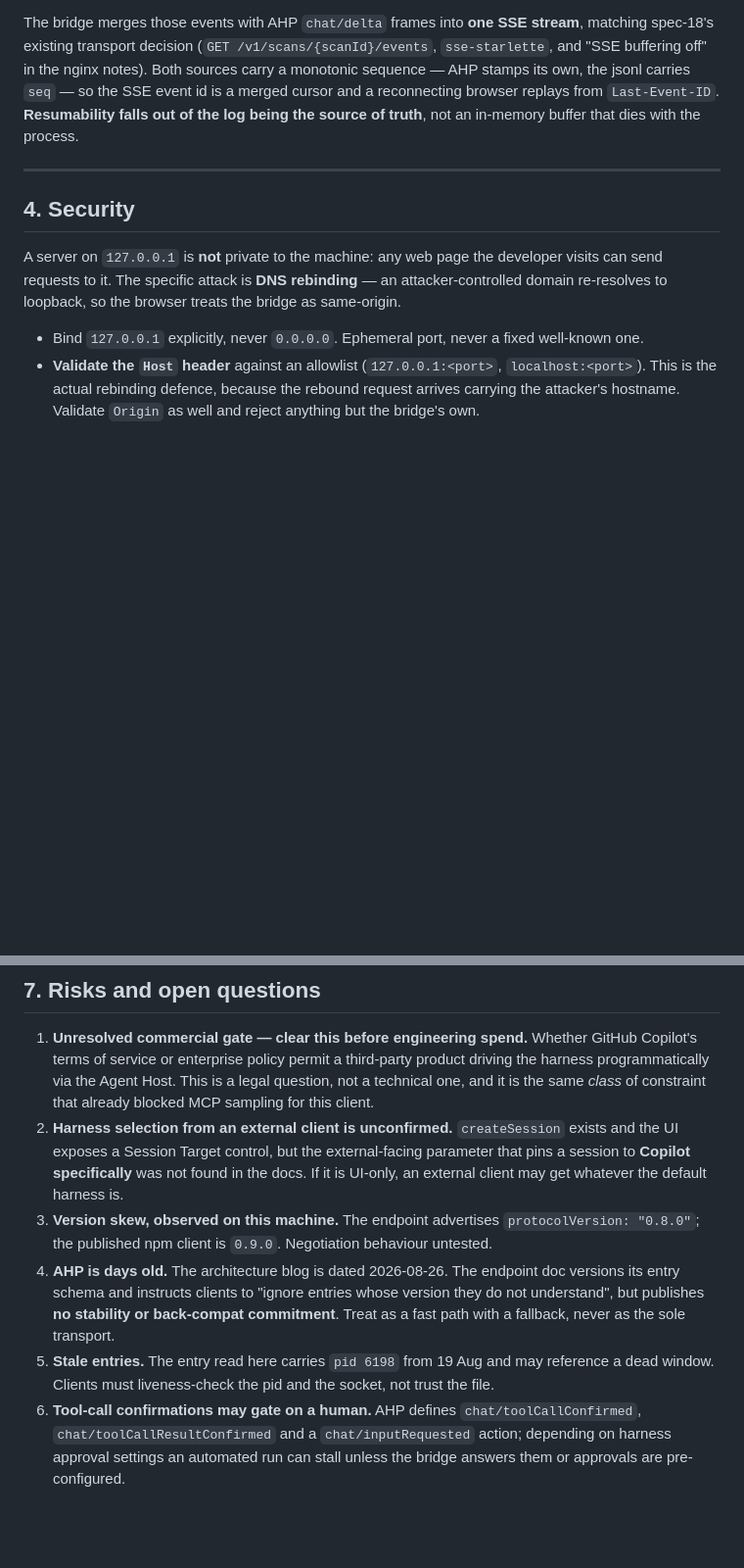
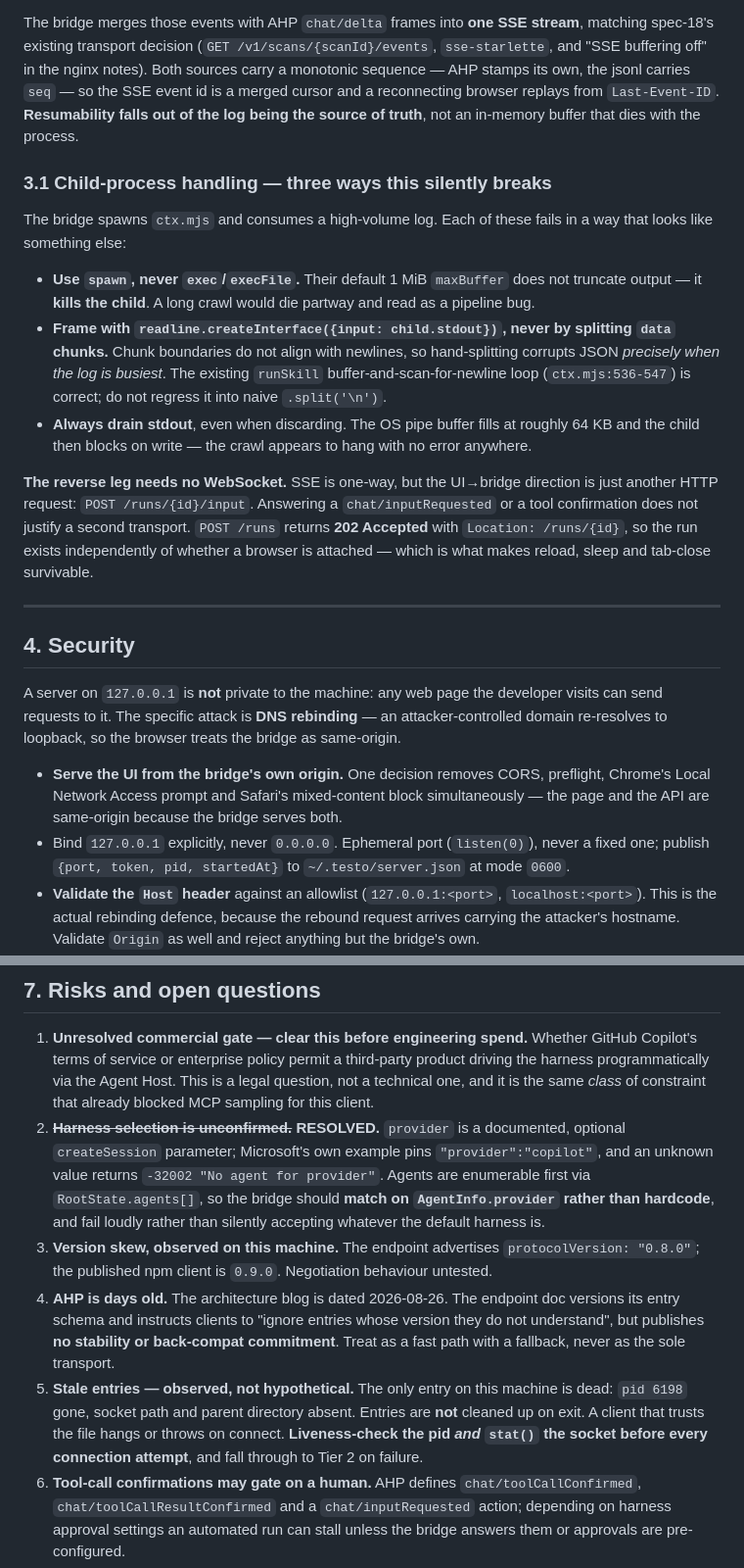
Before and after one commit to nikhilchakravarthyvemula/AI-Testing-Hook, a Markdown page: docs/spec-21-ui-bridge-and-agent-host.md, 2 parts joined by grey strips. Shown at 98% size. Drawn GitHub-style; blank space fills up the shorter version.

Commit message:
docs(spec-21): correct AHP claims against primary sources
Two corrections after the protocol research completed, both verified rather than
taken on trust:

- The local endpoint entry on the dev machine is a CORPSE, not a working endpoint:
  pid 6198 is dead, the socket path and its parent directory are gone, and no VS
  Code process is running. The file and its schema are verified; a live handshake
  has never been performed. Says so plainly now, because it is the whole argument
  for building the portable pull-queue tier first and treating AHP as a swappable
  accelerator. Liveness-checking the pid AND stat()-ing the socket is mandatory —
  entries are not cleaned up on exit.

- Harness selection is RESOLVED, not an open risk. `provider` is a documented
  optional createSession parameter; Microsoft's example pins "provider":"copilot"
  and an unknown value returns -32002 "No agent for provider". Adds the full param
  schema (channel required; provider/workingDirectories/config/activeClient/
  progressToken optional) and the session -> SessionState.chats[] -> chat channel
  path. Bridge should match on AgentInfo.provider from RootState.agents[] rather
  than hardcoding.

Also adds §3.1 on child-process handling, where three failures each look like
something else: exec/execFile's 1 MiB maxBuffer kills the child rather than
truncating; splitting stdout `data` chunks corrupts JSON exactly when the log is
busiest; and failing to drain stdout blocks the child at the ~64 KB pipe buffer
with no error. Notes the reverse leg is a plain POST, not a second transport, and
that serving the UI from the bridge's own origin removes CORS, Local Network
Access and mixed-content in one decision.

Co-Authored-By: Claude Opus 5 <noreply@anthropic.com>

```diff
--- a/docs/spec-21-ui-bridge-and-agent-host.md
+++ b/docs/spec-21-ui-bridge-and-agent-host.md
@@ -146,6 +165,26 @@ jsonl carries `seq` — so the SSE event id is a merged cursor and a reconnectin
 `Last-Event-ID`. **Resumability falls out of the log being the source of truth**, not an in-memory
 buffer that dies with the process.
 
+### 3.1 Child-process handling — three ways this silently breaks
+
+The bridge spawns `ctx.mjs` and consumes a high-volume log. Each of these fails in a way that looks
+like something else:
+
+- **Use `spawn`, never `exec`/`execFile`.** Their default 1 MiB `maxBuffer` does not truncate output
+  — it **kills the child**. A long crawl would die partway and read as a pipeline bug.
+- **Frame with `readline.createInterface({input: child.stdout})`, never by splitting `data` chunks.**
+  Chunk boundaries do not align with newlines, so hand-splitting corrupts JSON *precisely when the
+  log is busiest*. The existing `runSkill` buffer-and-scan-for-newline loop (`ctx.mjs:536-547`) is
+  correct; do not regress it into naive `.split('\n')`.
+- **Always drain stdout**, even when discarding. The OS pipe buffer fills at roughly 64 KB and the
+  child then blocks on write — the crawl appears to hang with no error anywhere.
+
+**The reverse leg needs no WebSocket.** SSE is one-way, but the UI→bridge direction is just another
+HTTP request: `POST /runs/{id}/input`. Answering a `chat/inputRequested` or a tool confirmation does
+not justify a second transport. `POST /runs` returns **202 Accepted** with `Location: /runs/{id}`, so
+the run exists independently of whether a browser is attached — which is what makes reload, sleep and
+tab-close survivable.
+
 ---
 
 ## 4. Security
@@ -154,7 +193,11 @@ A server on `127.0.0.1` is **not** private to the machine: any web page the deve
 requests to it. The specific attack is **DNS rebinding** — an attacker-controlled domain re-resolves
 to loopback, so the browser treats the bridge as same-origin.
 
-- Bind `127.0.0.1` explicitly, never `0.0.0.0`. Ephemeral port, never a fixed well-known one.
+- **Serve the UI from the bridge's own origin.** One decision removes CORS, preflight, Chrome's
+  Local Network Access prompt and Safari's mixed-content block simultaneously — the page and the API
+  are same-origin because the bridge serves both.
+- Bind `127.0.0.1` explicitly, never `0.0.0.0`. Ephemeral port (`listen(0)`), never a fixed one;
+  publish `{port, token, pid, startedAt}` to `~/.testo/server.json` at mode `0600`.
 - **Validate the `Host` header** against an allowlist (`127.0.0.1:<port>`, `localhost:<port>`). This
   is the actual rebinding defence, because the rebound request arrives carrying the attacker's
   hostname. Validate `Origin` as well and reject anything but the bridge's own.
@@ -220,18 +263,21 @@ dispatch one turn, print the deltas. That settles §7 items 1–3 before any rea
    terms of service or enterprise policy permit a third-party product driving the harness
    programmatically via the Agent Host. This is a legal question, not a technical one, and it is the
    same *class* of constraint that already blocked MCP sampling for this client.
-2. **Harness selection from an external client is unconfirmed.** `createSession` exists and the UI
-   exposes a Session Target control, but the external-facing parameter that pins a session to
-   **Copilot specifically** was not found in the docs. If it is UI-only, an external client may get
-   whatever the default harness is.
+2. ~~**Harness selection is unconfirmed.**~~ **RESOLVED.** `provider` is a documented, optional
+   `createSession` parameter; Microsoft's own example pins `"provider":"copilot"`, and an unknown
+   value returns `-32002 "No agent for provider"`. Agents are enumerable first via
+   `RootState.agents[]`, so the bridge should **match on `AgentInfo.provider` rather than hardcode**,
+   and fail loudly rather than silently accepting whatever the default harness is.
 3. **Version skew, observed on this machine.** The endpoint advertises `protocolVersion: "0.8.0"`;
    the published npm client is `0.9.0`. Negotiation behaviour untested.
 4. **AHP is days old.** The architecture blog is dated 2026-08-26. The endpoint doc versions its entry
    schema and instructs clients to "ignore entries whose version they do not understand", but
    publishes **no stability or back-compat commitment**. Treat as a fast path with a fallback, never
    as the sole transport.
-5. **Stale entries.** The entry read here carries `pid 6198` from 19 Aug and may reference a dead
-   window. Clients must liveness-check the pid and the socket, not trust the file.
+5. **Stale entries — observed, not hypothetical.** The only entry on this machine is dead: `pid 6198`
+   gone, socket path and parent directory absent. Entries are **not** cleaned up on exit. A client
+   that trusts the file hangs or throws on connect. **Liveness-check the pid *and* `stat()` the
+   socket before every connection attempt**, and fall through to Tier 2 on failure.
 6. **Tool-call confirmations may gate on a human.** AHP defines `chat/toolCallConfirmed`,
    `chat/toolCallResultConfirmed` and a `chat/inputRequested` action; depending on harness approval
    settings an automated run can stall unless the bridge answers them or approvals are pre-configured.
```
Also changed, not shown: other parts of docs/spec-21-ui-bridge-and-agent-host.md (+22 -3 lines).
